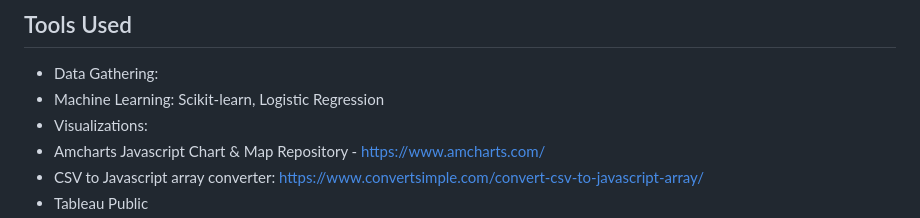
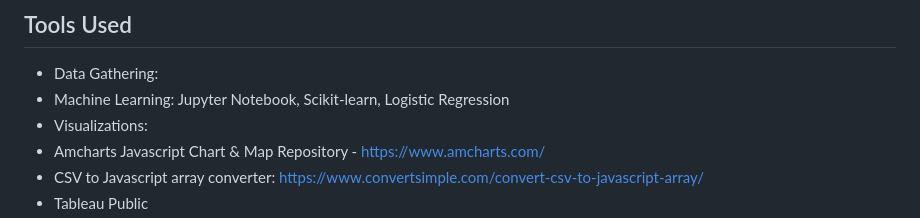
Before and after one commit to timjb96/US-Congress-Twitter-Analysis, a Markdown page: README.md, the part around the change. Drawn GitHub-style.

```diff
--- a/README.md
+++ b/README.md
@@ -5,7 +5,7 @@
 
 ## Tools Used
 - Data Gathering:
-- Machine Learning: Scikit-learn, Logistic Regression
+- Machine Learning: Jupyter Notebook, Scikit-learn, Logistic Regression
 - Visualizations:
 - Amcharts Javascript Chart & Map Repository - https://www.amcharts.com/
 - CSV to Javascript array converter: https://www.convertsimple.com/convert-csv-to-javascript-array/
```
